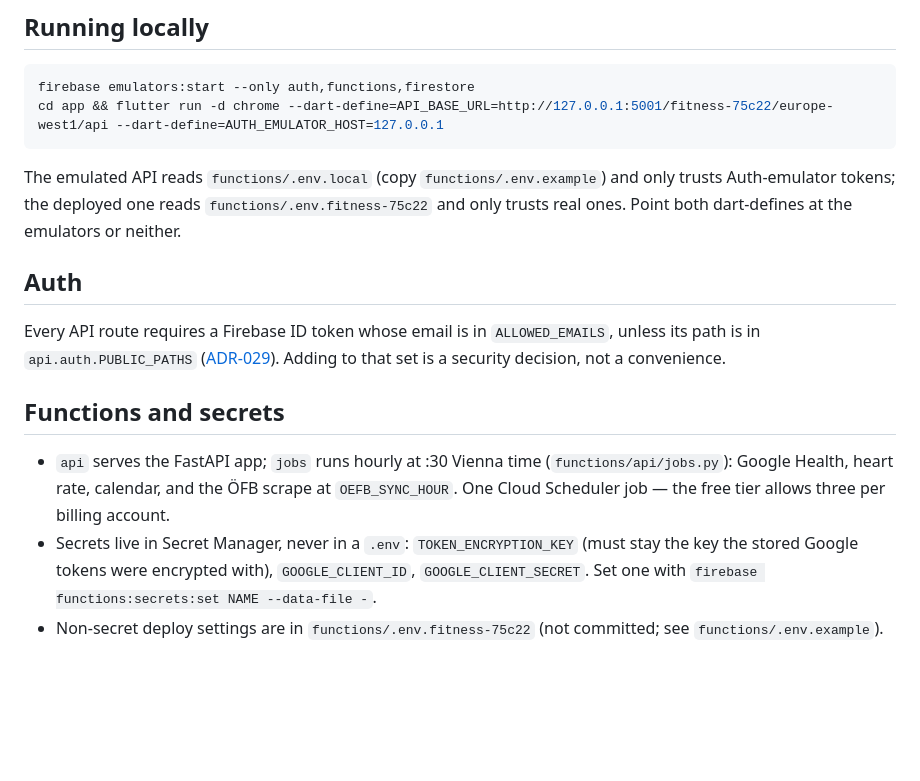
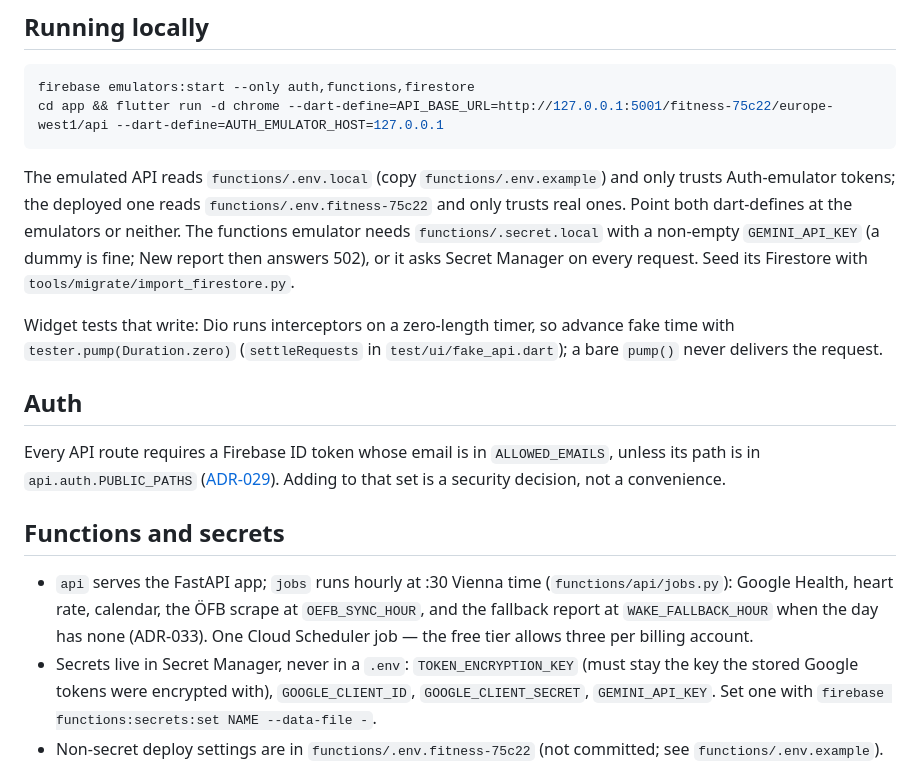
Before and after one commit to d-koeppl/fitness-app, a Markdown page: CLAUDE.md, the part around the change. Rendered like a GitHub page; blank space fills up the shorter version.

Commit message:
Docs: ADR-033 for phase 5; local emulator and widget-test notes
Co-Authored-By: Claude Opus 5.5 <noreply@anthropic.com>

```diff
--- a/CLAUDE.md
+++ b/CLAUDE.md
@@ -82,7 +82,14 @@ cd app && flutter run -d chrome --dart-define=API_BASE_URL=http://127.0.0.1:5001
 The emulated API reads `functions/.env.local` (copy `functions/.env.example`)
 and only trusts Auth-emulator tokens; the deployed one reads
 `functions/.env.fitness-75c22` and only trusts real ones. Point both
-dart-defines at the emulators or neither.
+dart-defines at the emulators or neither. The functions emulator needs
+`functions/.secret.local` with a non-empty `GEMINI_API_KEY` (a dummy is
+fine; New report then answers 502), or it asks Secret Manager on every
+request. Seed its Firestore with `tools/migrate/import_firestore.py`.
+
+Widget tests that write: Dio runs interceptors on a zero-length timer, so
+advance fake time with `tester.pump(Duration.zero)` (`settleRequests` in
+`test/ui/fake_api.dart`); a bare `pump()` never delivers the request.
 
 ## Auth
 
@@ -94,12 +101,14 @@ is a security decision, not a convenience.
 ## Functions and secrets
 
 - `api` serves the FastAPI app; `jobs` runs hourly at :30 Vienna time
-  (`functions/api/jobs.py`): Google Health, heart rate, calendar, and the
-  ÖFB scrape at `OEFB_SYNC_HOUR`. One Cloud Scheduler job — the free tier
+  (`functions/api/jobs.py`): Google Health, heart rate, calendar, the ÖFB
+  scrape at `OEFB_SYNC_HOUR`, and the fallback report at
+  `WAKE_FALLBACK_HOUR` when the day has none (ADR-033). One Cloud Scheduler job — the free tier
   allows three per billing account.
 - Secrets live in Secret Manager, never in a `.env`:
   `TOKEN_ENCRYPTION_KEY` (must stay the key the stored Google tokens were
-  encrypted with), `GOOGLE_CLIENT_ID`, `GOOGLE_CLIENT_SECRET`. Set one with
+  encrypted with), `GOOGLE_CLIENT_ID`, `GOOGLE_CLIENT_SECRET`,
+  `GEMINI_API_KEY`. Set one with
   `firebase functions:secrets:set NAME --data-file -`.
 - Non-secret deploy settings are in `functions/.env.fitness-75c22`
   (not committed; see `functions/.env.example`).
```
Also changed, not shown: docs/adr/032-flutter-client-state-and-api.md (+1 -1 lines), docs/adr/033-detail-sheets-writes-and-reports.md (added, +75 -0 lines).
